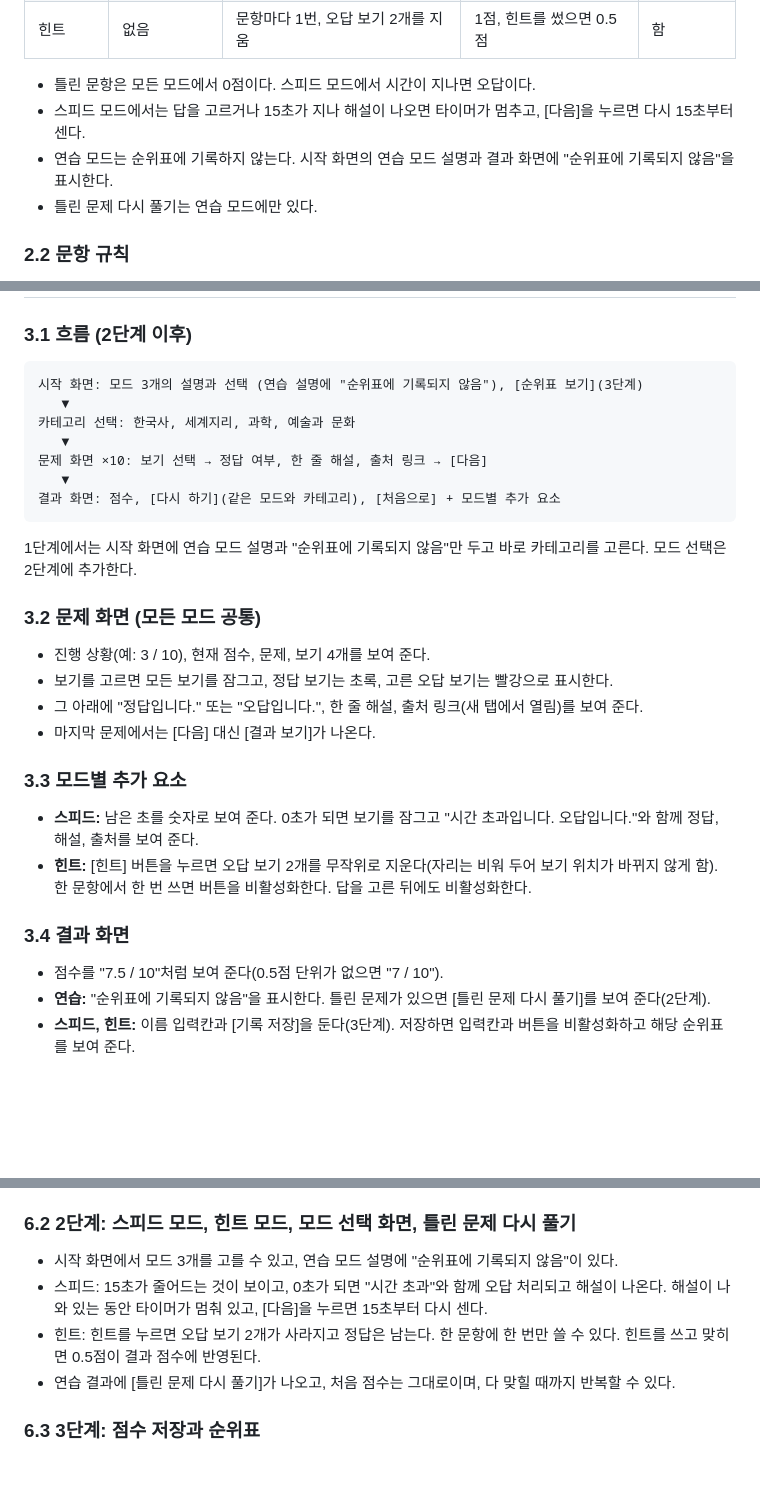
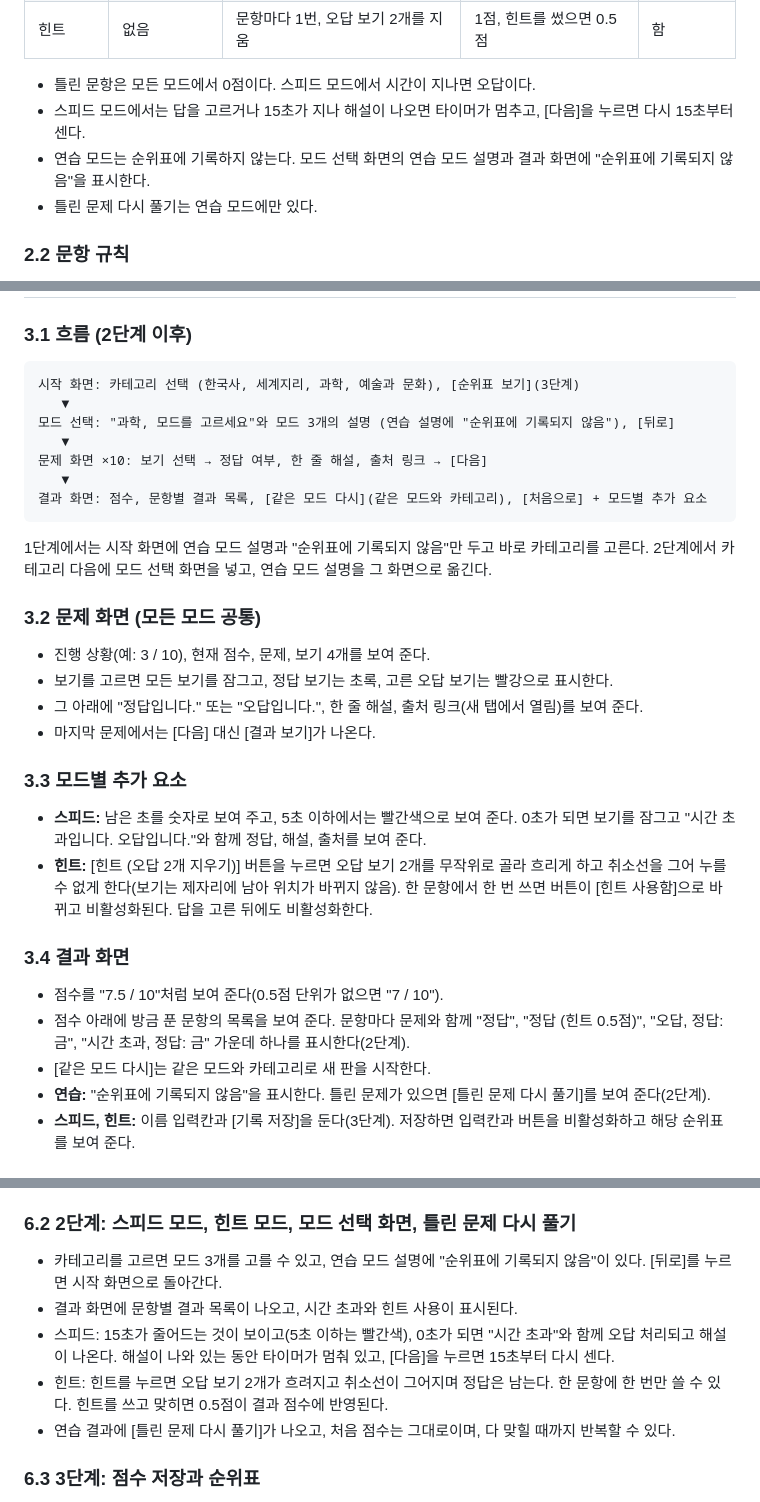
Before and after one commit to nk0101-del/Study03_Quiz, a Markdown page: PRD.md, 3 parts joined by grey strips. Rendered like a GitHub page; blank space fills up the shorter version.

````diff
--- a/PRD.md
+++ b/PRD.md
@@ -25,7 +25,7 @@
 
 - 틀린 문항은 모든 모드에서 0점이다. 스피드 모드에서 시간이 지나면 오답이다.
 - 스피드 모드에서는 답을 고르거나 15초가 지나 해설이 나오면 타이머가 멈추고, [다음]을 누르면 다시 15초부터 센다.
-- 연습 모드는 순위표에 기록하지 않는다. 시작 화면의 연습 모드 설명과 결과 화면에 "순위표에 기록되지 않음"을 표시한다.
+- 연습 모드는 순위표에 기록하지 않는다. 모드 선택 화면의 연습 모드 설명과 결과 화면에 "순위표에 기록되지 않음"을 표시한다.
 - 틀린 문제 다시 풀기는 연습 모드에만 있다.
 
 ### 2.2 문항 규칙
@@ -42,16 +42,16 @@
 ### 3.1 흐름 (2단계 이후)
 
 ```
-시작 화면: 모드 3개의 설명과 선택 (연습 설명에 "순위표에 기록되지 않음"), [순위표 보기](3단계)
+시작 화면: 카테고리 선택 (한국사, 세계지리, 과학, 예술과 문화), [순위표 보기](3단계)
    ▼
-카테고리 선택: 한국사, 세계지리, 과학, 예술과 문화
+모드 선택: "과학, 모드를 고르세요"와 모드 3개의 설명 (연습 설명에 "순위표에 기록되지 않음"), [뒤로]
    ▼
 문제 화면 ×10: 보기 선택 → 정답 여부, 한 줄 해설, 출처 링크 → [다음]
    ▼
-결과 화면: 점수, [다시 하기](같은 모드와 카테고리), [처음으로] + 모드별 추가 요소
+결과 화면: 점수, 문항별 결과 목록, [같은 모드 다시](같은 모드와 카테고리), [처음으로] + 모드별 추가 요소
 ```
 
-1단계에서는 시작 화면에 연습 모드 설명과 "순위표에 기록되지 않음"만 두고 바로 카테고리를 고른다. 모드 선택은 2단계에 추가한다.
+1단계에서는 시작 화면에 연습 모드 설명과 "순위표에 기록되지 않음"만 두고 바로 카테고리를 고른다. 2단계에서 카테고리 다음에 모드 선택 화면을 넣고, 연습 모드 설명을 그 화면으로 옮긴다.
 
 ### 3.2 문제 화면 (모든 모드 공통)
 
@@ -62,12 +62,14 @@
 
 ### 3.3 모드별 추가 요소
 
-- **스피드:** 남은 초를 숫자로 보여 준다. 0초가 되면 보기를 잠그고 "시간 초과입니다. 오답입니다."와 함께 정답, 해설, 출처를 보여 준다.
-- **힌트:** [힌트] 버튼을 누르면 오답 보기 2개를 무작위로 지운다(자리는 비워 두어 보기 위치가 바뀌지 않게 함). 한 문항에서 한 번 쓰면 버튼을 비활성화한다. 답을 고른 뒤에도 비활성화한다.
+- **스피드:** 남은 초를 숫자로 보여 주고, 5초 이하에서는 빨간색으로 보여 준다. 0초가 되면 보기를 잠그고 "시간 초과입니다. 오답입니다."와 함께 정답, 해설, 출처를 보여 준다.
+- **힌트:** [힌트 (오답 2개 지우기)] 버튼을 누르면 오답 보기 2개를 무작위로 골라 흐리게 하고 취소선을 그어 누를 수 없게 한다(보기는 제자리에 남아 위치가 바뀌지 않음). 한 문항에서 한 번 쓰면 버튼이 [힌트 사용함]으로 바뀌고 비활성화된다. 답을 고른 뒤에도 비활성화한다.
 
 ### 3.4 결과 화면
 
 - 점수를 "7.5 / 10"처럼 보여 준다(0.5점 단위가 없으면 "7 / 10").
+- 점수 아래에 방금 푼 문항의 목록을 보여 준다. 문항마다 문제와 함께 "정답", "정답 (힌트 0.5점)", "오답, 정답: 금", "시간 초과, 정답: 금" 가운데 하나를 표시한다(2단계).
+- [같은 모드 다시]는 같은 모드와 카테고리로 새 판을 시작한다.
 - **연습:** "순위표에 기록되지 않음"을 표시한다. 틀린 문제가 있으면 [틀린 문제 다시 풀기]를 보여 준다(2단계).
 - **스피드, 힌트:** 이름 입력칸과 [기록 저장]을 둔다(3단계). 저장하면 입력칸과 버튼을 비활성화하고 해당 순위표를 보여 준다.
 
@@ -143,9 +145,10 @@ const QUESTIONS = [
 
 ### 6.2 2단계: 스피드 모드, 힌트 모드, 모드 선택 화면, 틀린 문제 다시 풀기
 
-- 시작 화면에서 모드 3개를 고를 수 있고, 연습 모드 설명에 "순위표에 기록되지 않음"이 있다.
-- 스피드: 15초가 줄어드는 것이 보이고, 0초가 되면 "시간 초과"와 함께 오답 처리되고 해설이 나온다. 해설이 나와 있는 동안 타이머가 멈춰 있고, [다음]을 누르면 15초부터 다시 센다.
-- 힌트: 힌트를 누르면 오답 보기 2개가 사라지고 정답은 남는다. 한 문항에 한 번만 쓸 수 있다. 힌트를 쓰고 맞히면 0.5점이 결과 점수에 반영된다.
+- 카테고리를 고르면 모드 3개를 고를 수 있고, 연습 모드 설명에 "순위표에 기록되지 않음"이 있다. [뒤로]를 누르면 시작 화면으로 돌아간다.
+- 결과 화면에 문항별 결과 목록이 나오고, 시간 초과와 힌트 사용이 표시된다.
+- 스피드: 15초가 줄어드는 것이 보이고(5초 이하는 빨간색), 0초가 되면 "시간 초과"와 함께 오답 처리되고 해설이 나온다. 해설이 나와 있는 동안 타이머가 멈춰 있고, [다음]을 누르면 15초부터 다시 센다.
+- 힌트: 힌트를 누르면 오답 보기 2개가 흐려지고 취소선이 그어지며 정답은 남는다. 한 문항에 한 번만 쓸 수 있다. 힌트를 쓰고 맞히면 0.5점이 결과 점수에 반영된다.
 - 연습 결과에 [틀린 문제 다시 풀기]가 나오고, 처음 점수는 그대로이며, 다 맞힐 때까지 반복할 수 있다.
 
 ### 6.3 3단계: 점수 저장과 순위표
````
Also changed, not shown: IMPL-PLAN.md (+39 -23 lines).
